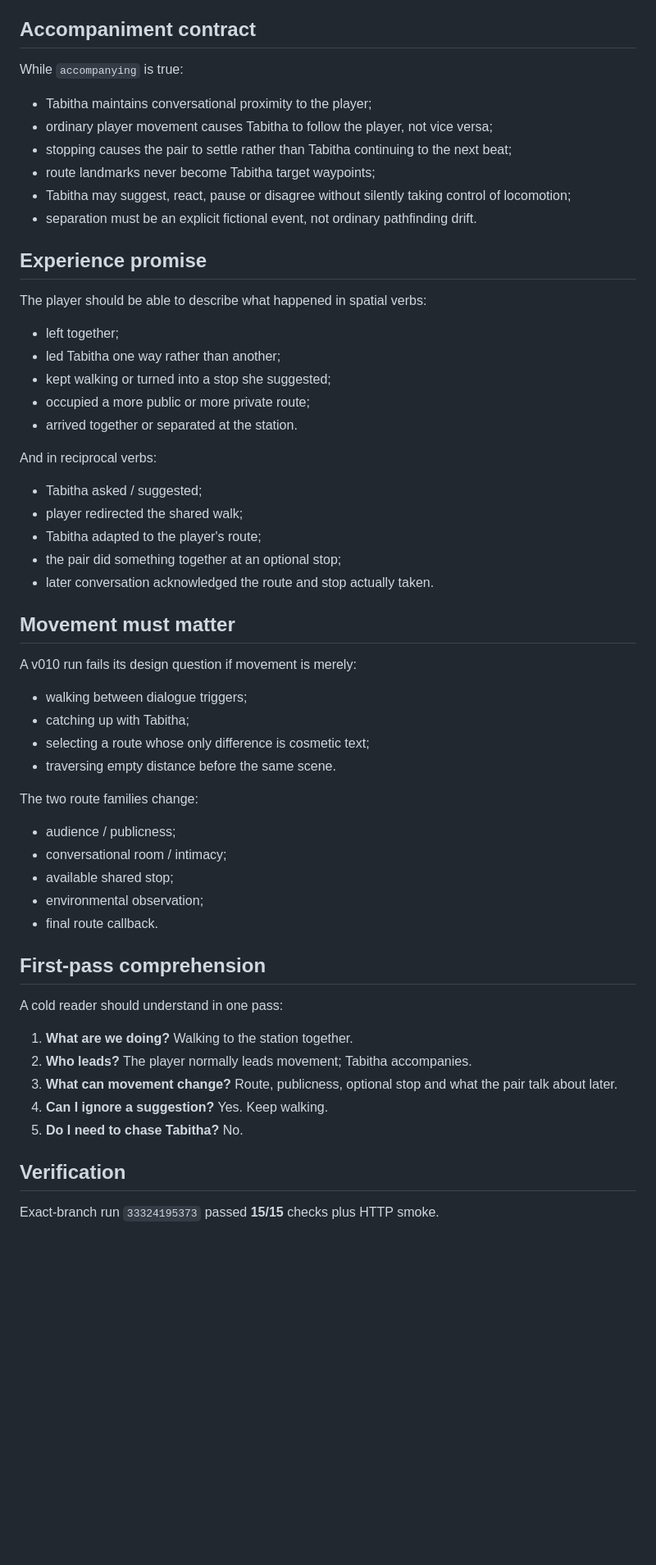
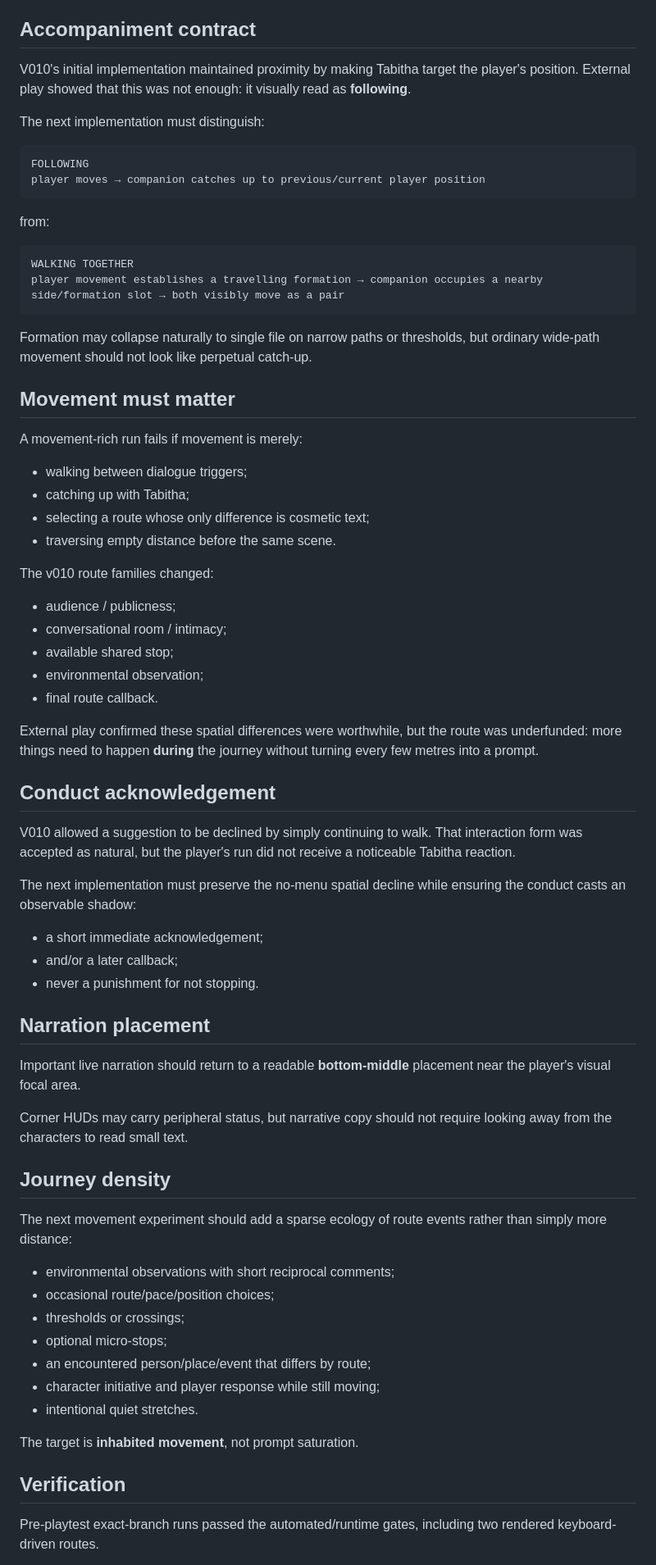
Before and after one commit to vcl00e/managed-decline-v2, a Markdown page: prototypes/narrative-interaction-lab-v010/README.md, the part around one of its changes. Shown at 82% size. Rendered like a GitHub page; blank space fills up the shorter version.

Commit message:
Update v010 status after external playtest

````diff
--- a/prototypes/narrative-interaction-lab-v010/README.md
+++ b/prototypes/narrative-interaction-lab-v010/README.md
@@ -58,43 +83,34 @@ No route-selection menu substitutes for the map. The player's path is the choice
 
 ## Accompaniment contract
 
-While `accompanying` is true:
+V010's initial implementation maintained proximity by making Tabitha target the player's position. External play showed that this was not enough: it visually read as **following**.
 
-- Tabitha maintains conversational proximity to the player;
-- ordinary player movement causes Tabitha to follow the player, not vice versa;
-- stopping causes the pair to settle rather than Tabitha continuing to the next beat;
-- route landmarks never become Tabitha target waypoints;
-- Tabitha may suggest, react, pause or disagree without silently taking control of locomotion;
-- separation must be an explicit fictional event, not ordinary pathfinding drift.
+The next implementation must distinguish:
 
-## Experience promise
+```text
+FOLLOWING
+player moves → companion catches up to previous/current player position
+```
 
-The player should be able to describe what happened in spatial verbs:
+from:
 
-- left together;
-- led Tabitha one way rather than another;
-- kept walking or turned into a stop she suggested;
-- occupied a more public or more private route;
-- arrived together or separated at the station.
+```text
+WALKING TOGETHER
+player movement establishes a travelling formation → companion occupies a nearby side/formation slot → both visibly move as a pair
+```
 
-And in reciprocal verbs:
-
-- Tabitha asked / suggested;
-- player redirected the shared walk;
-- Tabitha adapted to the player's route;
-- the pair did something together at an optional stop;
-- later conversation acknowledged the route and stop actually taken.
+Formation may collapse naturally to single file on narrow paths or thresholds, but ordinary wide-path movement should not look like perpetual catch-up.
 
 ## Movement must matter
 
-A v010 run fails its design question if movement is merely:
+A movement-rich run fails if movement is merely:
 
 - walking between dialogue triggers;
 - catching up with Tabitha;
 - selecting a route whose only difference is cosmetic text;
 - traversing empty distance before the same scene.
 
-The two route families change:
+The v010 route families changed:
 
 - audience / publicness;
 - conversational room / intimacy;
@@ -102,17 +118,39 @@ The two route families change:
 - environmental observation;
 - final route callback.
 
-## First-pass comprehension
+External play confirmed these spatial differences were worthwhile, but the route was underfunded: more things need to happen **during** the journey without turning every few metres into a prompt.
 
-A cold reader should understand in one pass:
+## Conduct acknowledgement
 
-1. **What are we doing?** Walking to the station together.
-2. **Who leads?** The player normally leads movement; Tabitha accompanies.
-3. **What can movement change?** Route, publicness, optional stop and what the pair talk about later.
-4. **Can I ignore a suggestion?** Yes. Keep walking.
-5. **Do I need to chase Tabitha?** No.
+V010 allowed a suggestion to be declined by simply continuing to walk. That interaction form was accepted as natural, but the player's run did not receive a noticeable Tabitha reaction.
+
+The next implementation must preserve the no-menu spatial decline while ensuring the conduct casts an observable shadow:
+
+- a short immediate acknowledgement;
+- and/or a later callback;
+- never a punishment for not stopping.
+
+## Narration placement
+
+Important live narration should return to a readable **bottom-middle** placement near the player's visual focal area.
+
+Corner HUDs may carry peripheral status, but narrative copy should not require looking away from the characters to read small text.
+
+## Journey density
+
+The next movement experiment should add a sparse ecology of route events rather than simply more distance:
+
+- environmental observations with short reciprocal comments;
+- occasional route/pace/position choices;
+- thresholds or crossings;
+- optional micro-stops;
+- an encountered person/place/event that differs by route;
+- character initiative and player response while still moving;
+- intentional quiet stretches.
+
+The target is **inhabited movement**, not prompt saturation.
 
 ## Verification
 
-Exact-branch run `33324195373` passed **15/15** checks plus HTTP smoke.
+Pre-playtest exact-branch runs passed the automated/runtime gates, including two rendered keyboard-driven routes.
 
````
Also changed, not shown: other parts of prototypes/narrative-interaction-lab-v010/README.md (+32 -42 lines).
